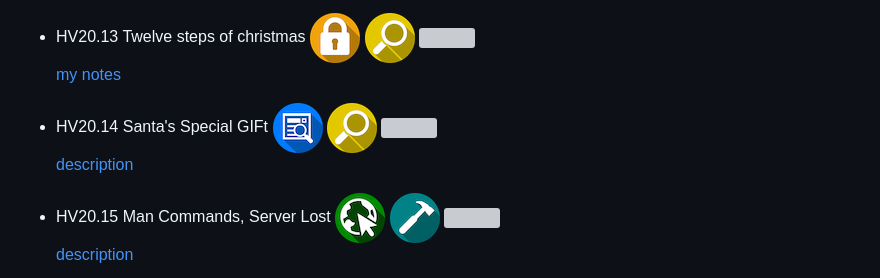
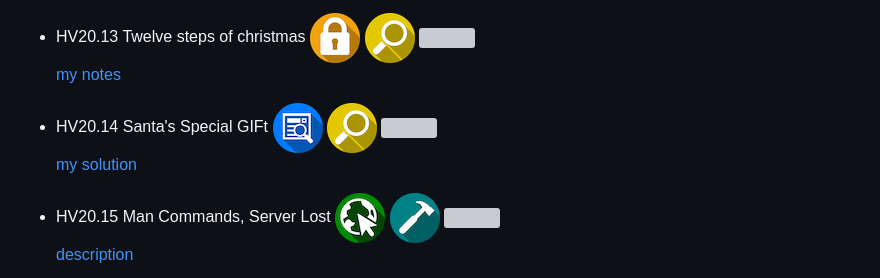
Before and after one commit to KineticDeveloper/HACKvent2020, a Markdown page: README.md, the part around the change. Drawn GitHub-style; grey boxes are pictures that could not be loaded.

Commit message:
Solution for challenge 14

```diff
--- a/README.md
+++ b/README.md
@@ -84,12 +84,11 @@
   <img src="_resources/hard.png" style="height:1.8em;vertical-align:middle;">
   [my notes](13/)
 
-
 - HV20.14 Santa's Special GIFt
   <img src="_resources/04_reverse_engineering.png" style="height:1.8em;vertical-align:middle;">
   <img src="_resources/05_forensic.png" style="height:1.8em;vertical-align:middle;">
   <img src="_resources/hard.png" style="height:1.8em;vertical-align:middle;">
-  [description](14/)
+  [my solution](14/)
 
 - HV20.15 Man Commands, Server Lost
   <img src="_resources/01_web_security.png" style="height:1.8em;vertical-align:middle;">
```
Also changed, not shown: 14/README.md (+80 -0 lines), 14/qemu-partial-QR-code.png (added), 1 other file.
